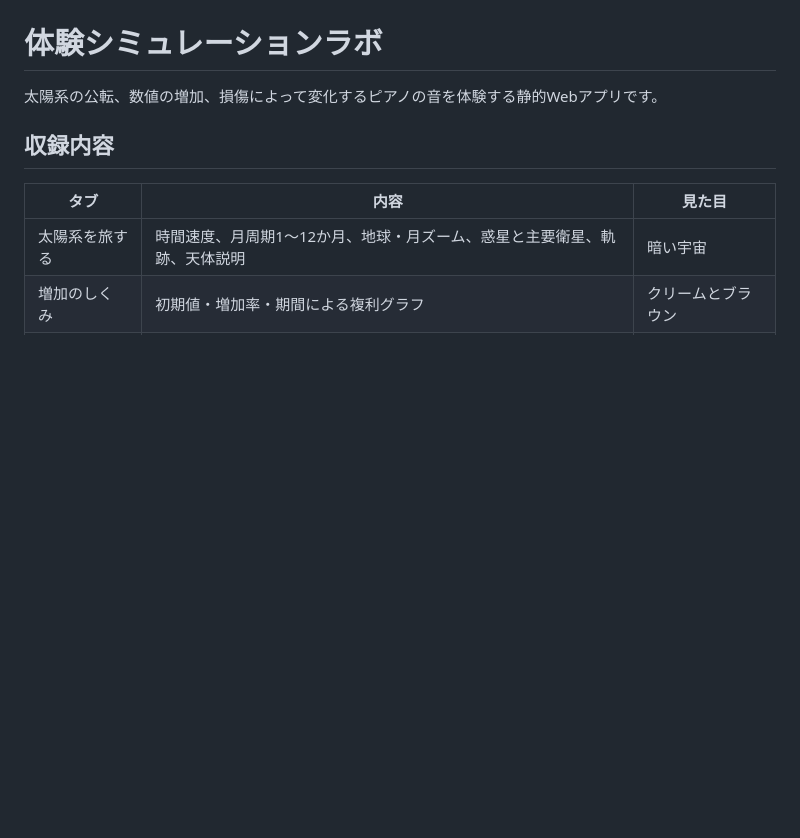
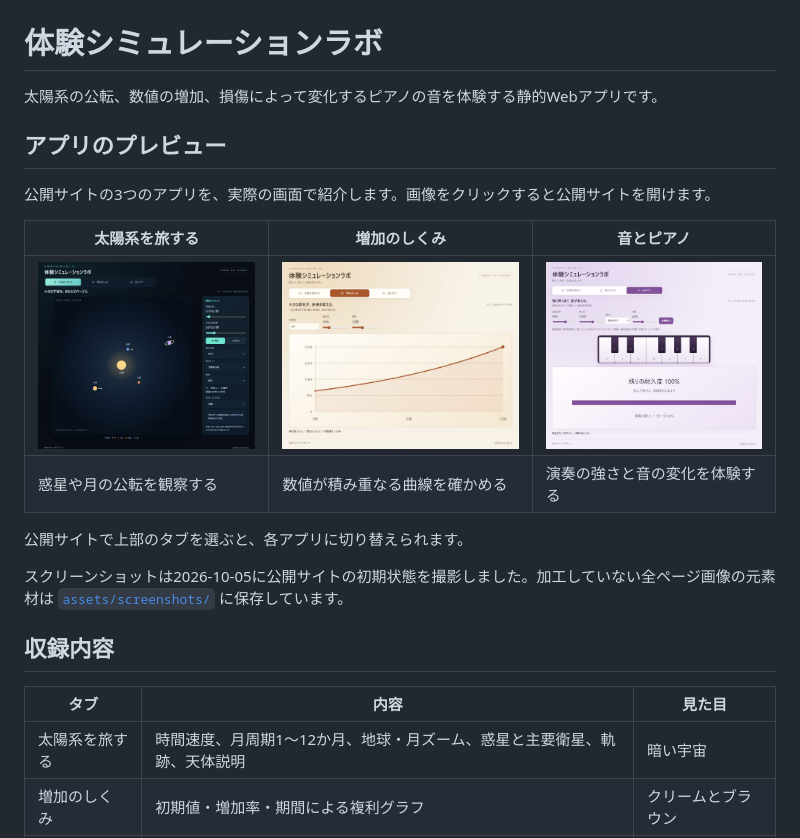
Before and after one commit to kentarooishi-collab/simulation-lab, a Markdown page: README.md, the part around the change. GitHub-like rendering; pictures changed too: assets/screenshots/growth.jpg (added), assets/screenshots/piano.jpg (added), assets/screenshots/solar-system.jpg (added); blank space fills up the shorter version.

Commit message:
docs: add live app screenshots to README (#3)
Co-authored-by: kentaro-oishi-c3creators <260045677+kentaro-oishi-c3creators@users.noreply.github.com>
コーデックスが実行した内容を確認してマージを実行します。

```diff
--- a/README.md
+++ b/README.md
@@ -1,6 +1,19 @@
 # 体験シミュレーションラボ
 
 太陽系の公転、数値の増加、損傷によって変化するピアノの音を体験する静的Webアプリです。
+
+## アプリのプレビュー
+
+公開サイトの3つのアプリを、実際の画面で紹介します。画像をクリックすると公開サイトを開けます。
+
+| 太陽系を旅する | 増加のしくみ | 音とピアノ |
+| --- | --- | --- |
+| [![太陽系を旅する：惑星の軌道と観測コントロール](assets/screenshots/solar-system.jpg)](https://kentarooishi-collab.github.io/simulation-lab/) | [![増加のしくみ：初期値・増加率・期間と複利グラフ](assets/screenshots/growth.jpg)](https://kentarooishi-collab.github.io/simulation-lab/) | [![音とピアノ：演奏コントロール・鍵盤・耐久度メーター](assets/screenshots/piano.jpg)](https://kentarooishi-collab.github.io/simulation-lab/) |
+| 惑星や月の公転を観察する | 数値が積み重なる曲線を確かめる | 演奏の強さと音の変化を体験する |
+
+公開サイトで上部のタブを選ぶと、各アプリに切り替えられます。
+
+スクリーンショットは2026-10-05に公開サイトの初期状態を撮影しました。加工していない全ページ画像の元素材は [`assets/screenshots/`](assets/screenshots/) に保存しています。
 
 ## 収録内容
 
```
Also changed, not shown: assets/screenshots/README.md (added, +16 -0 lines).
